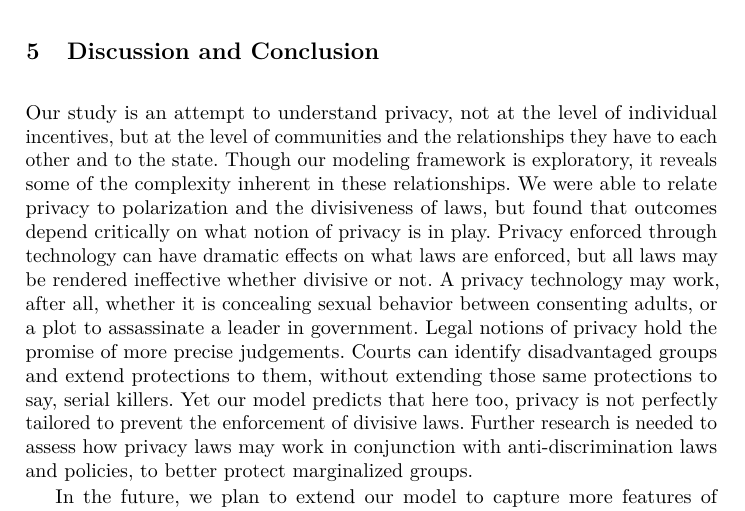
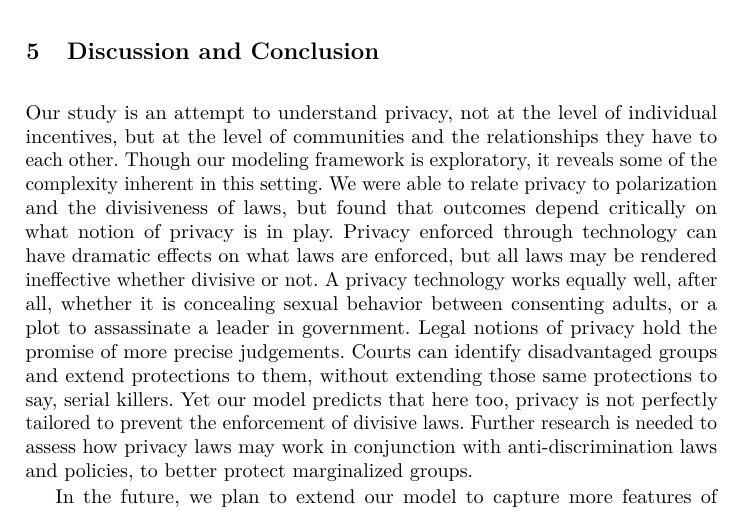
Before and after one commit to Balances-of-Power/FC_2017, a LaTeX thesis (paper.tex, which reads concl.tex): part of page 15 of 17, cut so that both start at the same text. Compiled offline with pdfLaTeX.

Commit message:
little fixes in conclusion

```diff
--- a/concl.tex
+++ b/concl.tex
@@ -4,7 +4,7 @@
 \section{Discussion and Conclusion}
 \label{sec:concl}
 
-Our study is an attempt to understand privacy, not at the level of individual incentives, but at the level of communities and the relationships they have to each other and to the state.  Though our modeling framework is exploratory, it reveals some of the complexity inherent in these relationships.  We were able to relate privacy to polarization and the divisiveness of laws, but found that outcomes depend critically on what notion of privacy is in play.  Privacy enforced through technology can have dramatic effects on what laws are enforced, but all laws may be rendered ineffective whether divisive or not.  A privacy technology may work, after all, whether it is concealing sexual behavior between consenting adults, or a plot to assassinate a leader in government.  Legal notions of privacy hold the promise of more precise judgements.  Courts can identify disadvantaged groups and extend protections to them, without extending those same protections to say, serial killers.  Yet our model predicts that here too, privacy is not perfectly tailored to prevent the enforcement of divisive laws.  Further research is needed to assess how privacy laws may work in conjunction with anti-discrimination laws and policies, to better protect marginalized groups.
+Our study is an attempt to understand privacy, not at the level of individual incentives, but at the level of communities and the relationships they have to each other.  Though our modeling framework is exploratory, it reveals some of the complexity inherent in this setting.  We were able to relate privacy to polarization and the divisiveness of laws, but found that outcomes depend critically on what notion of privacy is in play.  Privacy enforced through technology can have dramatic effects on what laws are enforced, but all laws may be rendered ineffective whether divisive or not.  A privacy technology works equally well, after all, whether it is concealing sexual behavior between consenting adults, or a plot to assassinate a leader in government.  Legal notions of privacy hold the promise of more precise judgements.  Courts can identify disadvantaged groups and extend protections to them, without extending those same protections to say, serial killers.  Yet our model predicts that here too, privacy is not perfectly tailored to prevent the enforcement of divisive laws.  Further research is needed to assess how privacy laws may work in conjunction with anti-discrimination laws and policies, to better protect marginalized groups.
 
 In the future, we plan to extend our model to capture more features of the legal system and of privacy protection.  One important addition will be a description of how authorities gather information on potential law breakers.  A detailed model might describe citizens with a collection of attributes, each of which may carry information about a citizen's propensity to violate a specific law.  Some attributes may be hidden with technological privacy measures, some may be the topic of legal protection, and others may remain public and available to police as they direct their investigations.
 
```
